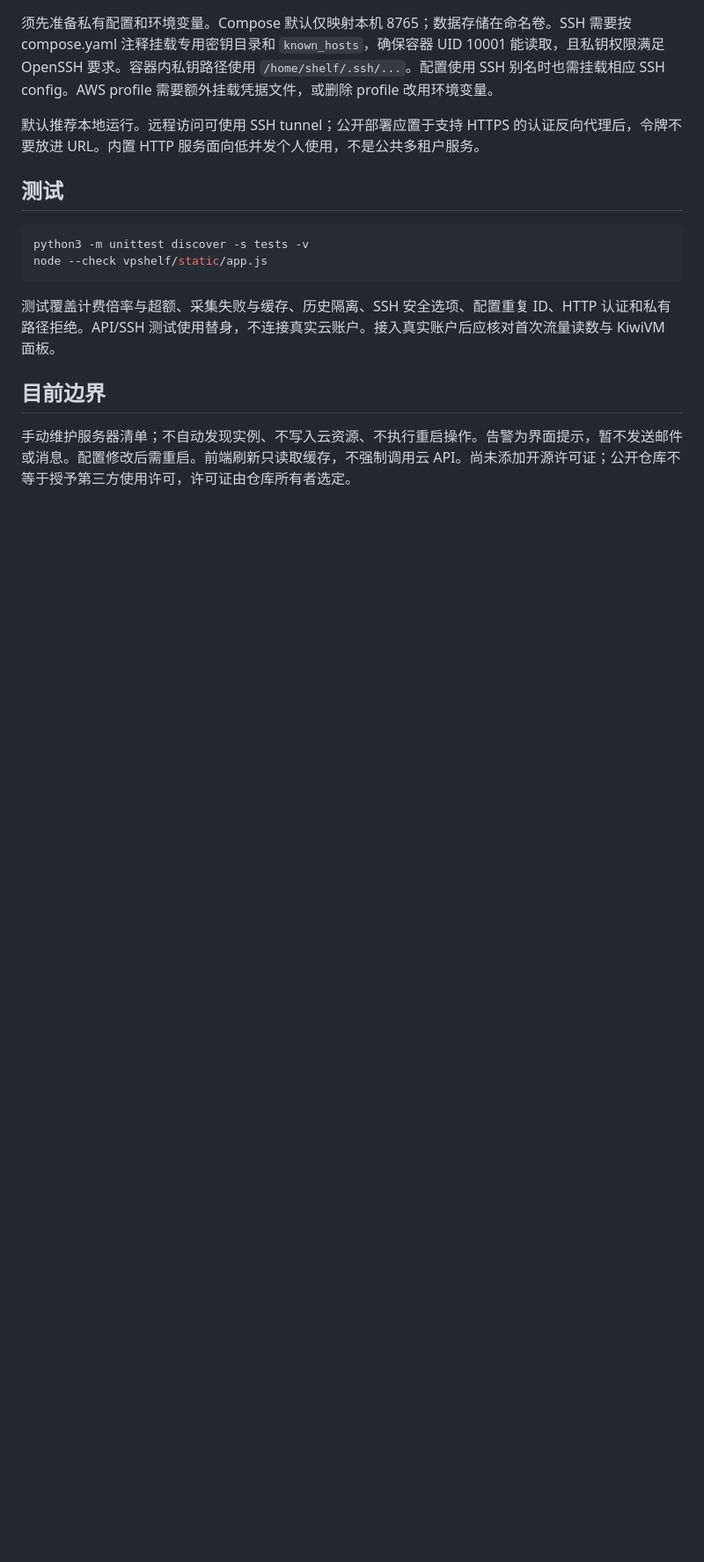
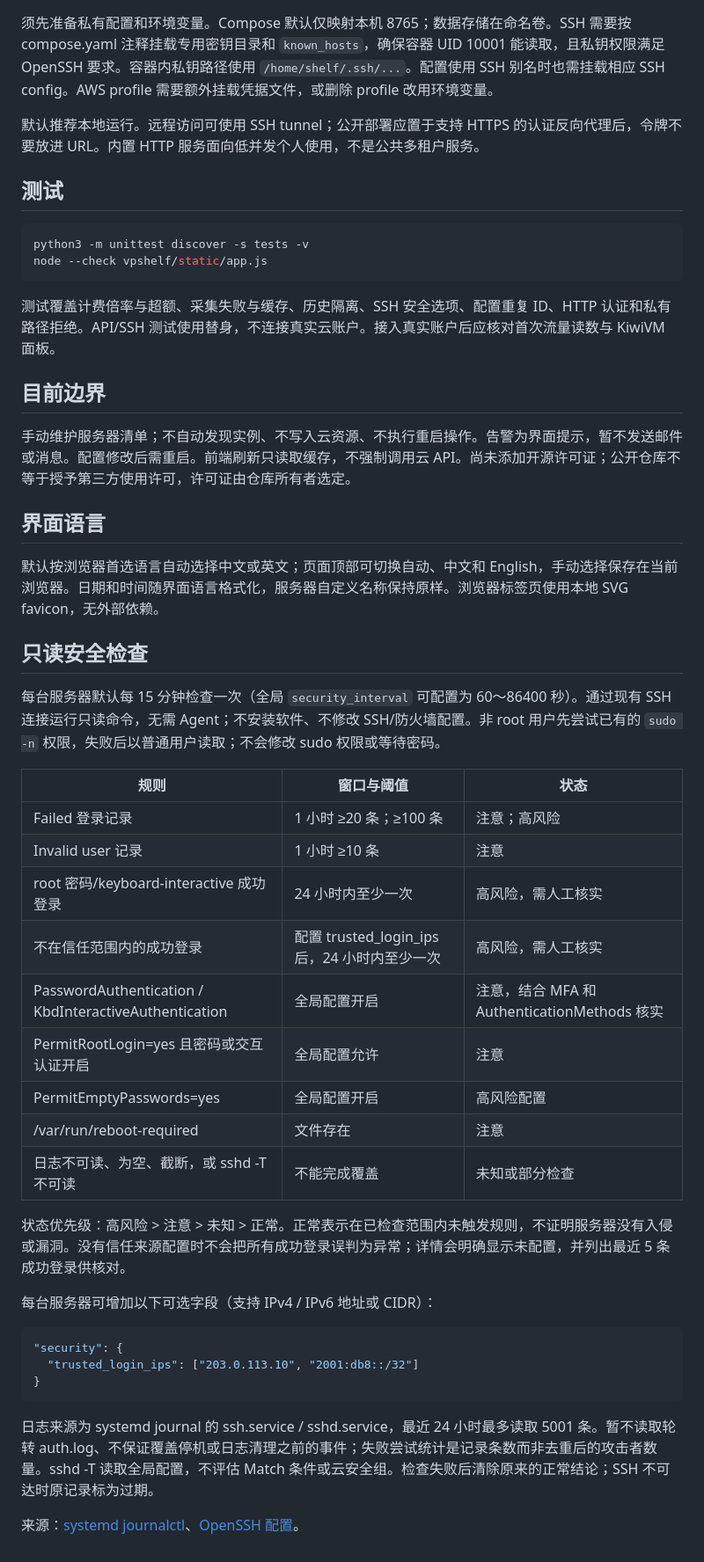
Before and after one commit to lizhichaox/vpshelf, a Markdown page: README.md, the part around the change. Shown at 88% size. Drawn GitHub-style; blank space fills up the shorter version.

Commit message:
Add read-only security checks and compact bilingual dashboard

````diff
--- a/README.md
+++ b/README.md
@@ -96,3 +96,37 @@ node --check vpshelf/static/app.js
 ## 目前边界
 
 手动维护服务器清单；不自动发现实例、不写入云资源、不执行重启操作。告警为界面提示，暂不发送邮件或消息。配置修改后需重启。前端刷新只读取缓存，不强制调用云 API。尚未添加开源许可证；公开仓库不等于授予第三方使用许可，许可证由仓库所有者选定。
+
+## 界面语言
+
+默认按浏览器首选语言自动选择中文或英文；页面顶部可切换自动、中文和 English，手动选择保存在当前浏览器。日期和时间随界面语言格式化，服务器自定义名称保持原样。浏览器标签页使用本地 SVG favicon，无外部依赖。
+
+## 只读安全检查
+
+每台服务器默认每 15 分钟检查一次（全局 `security_interval` 可配置为 60～86400 秒）。通过现有 SSH 连接运行只读命令，无需 Agent；不安装软件、不修改 SSH/防火墙配置。非 root 用户先尝试已有的 `sudo -n` 权限，失败后以普通用户读取；不会修改 sudo 权限或等待密码。
+
+| 规则 | 窗口与阈值 | 状态 |
+|---|---|---|
+| Failed 登录记录 | 1 小时 ≥20 条；≥100 条 | 注意；高风险 |
+| Invalid user 记录 | 1 小时 ≥10 条 | 注意 |
+| root 密码/keyboard-interactive 成功登录 | 24 小时内至少一次 | 高风险，需人工核实 |
+| 不在信任范围内的成功登录 | 配置 trusted_login_ips 后，24 小时内至少一次 | 高风险，需人工核实 |
+| PasswordAuthentication / KbdInteractiveAuthentication | 全局配置开启 | 注意，结合 MFA 和 AuthenticationMethods 核实 |
+| PermitRootLogin=yes 且密码或交互认证开启 | 全局配置允许 | 注意 |
+| PermitEmptyPasswords=yes | 全局配置开启 | 高风险配置 |
+| /var/run/reboot-required | 文件存在 | 注意 |
+| 日志不可读、为空、截断，或 sshd -T 不可读 | 不能完成覆盖 | 未知或部分检查 |
+
+状态优先级：高风险 > 注意 > 未知 > 正常。正常表示在已检查范围内未触发规则，不证明服务器没有入侵或漏洞。没有信任来源配置时不会把所有成功登录误判为异常；详情会明确显示未配置，并列出最近 5 条成功登录供核对。
+
+每台服务器可增加以下可选字段（支持 IPv4 / IPv6 地址或 CIDR）：
+
+```json
+"security": {
+  "trusted_login_ips": ["203.0.113.10", "2001:db8::/32"]
+}
+```
+
+日志来源为 systemd journal 的 ssh.service / sshd.service，最近 24 小时最多读取 5001 条。暂不读取轮转 auth.log、不保证覆盖停机或日志清理之前的事件；失败尝试统计是记录条数而非去重后的攻击者数量。sshd -T 读取全局配置，不评估 Match 条件或云安全组。检查失败后清除原来的正常结论；SSH 不可达时原记录标为过期。
+
+来源：[systemd journalctl](https://www.freedesktop.org/software/systemd/man/255/journalctl.html)、[OpenSSH 配置](https://man.openbsd.org/sshd_config)。
````
